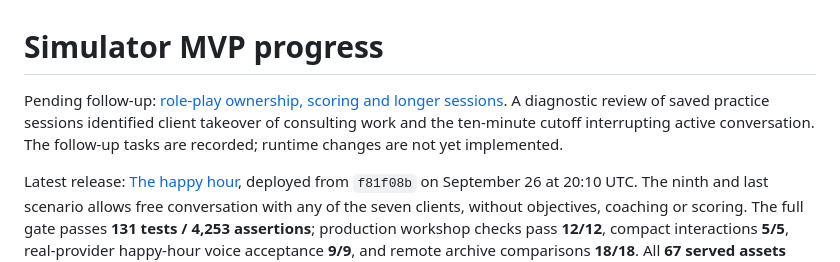
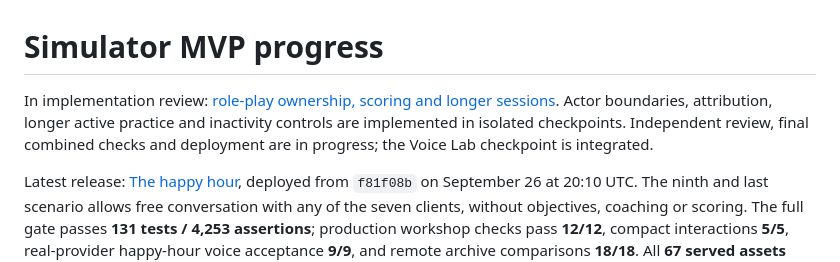
Before and after one commit to DroopyTersen/out-of-character, a Markdown page: docs/solutioning/simulator-progress.md, the part around the change. GitHub-like rendering.

```diff
--- a/docs/solutioning/simulator-progress.md
+++ b/docs/solutioning/simulator-progress.md
@@ -1,6 +1,6 @@
 # Simulator MVP progress
 
-Pending follow-up: [role-play ownership, scoring and longer sessions](simulator-roleplay-followups.md). A diagnostic review of saved practice sessions identified client takeover of consulting work and the ten-minute cutoff interrupting active conversation. The follow-up tasks are recorded; runtime changes are not yet implemented.
+In implementation review: [role-play ownership, scoring and longer sessions](simulator-roleplay-followups.md). Actor boundaries, attribution, longer active practice and inactivity controls are implemented in isolated checkpoints. Independent review, final combined checks and deployment are in progress; the Voice Lab checkpoint is integrated.
 
 Latest release: [The happy hour](simulator-release.md#happy-hour-release), deployed from `f81f08b` on September 26 at 20:10 UTC. The ninth and last scenario allows free conversation with any of the seven clients, without objectives, coaching or scoring. The full gate passes **131 tests / 4,253 assertions**; production workshop checks pass **12/12**, compact interactions **5/5**, real-provider happy-hour voice acceptance **9/9**, and remote archive comparisons **18/18**. All **67 served assets** match the release build. Cloudflare confirms **100% traffic** on the tagged version. Refresh an already-open simulator tab.
 
```
Also changed, not shown: docs/solutioning/simulator-roleplay-followups.md (+14 -0 lines).
